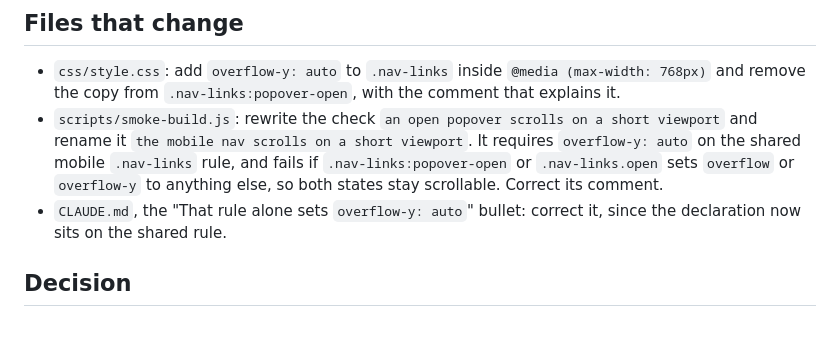
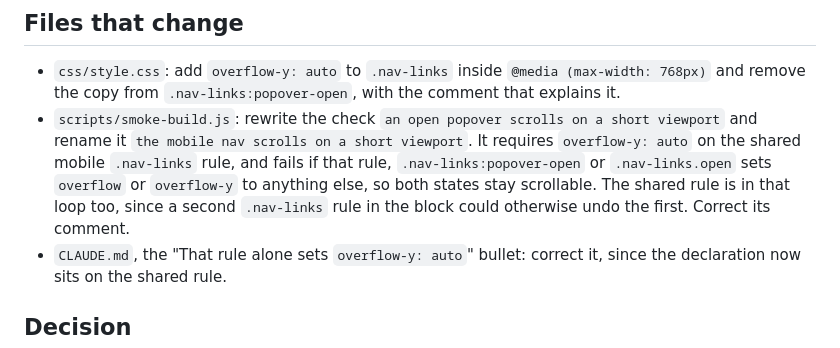
Before and after one commit to GeoBradDev/GatewaySmashPickleball, a Markdown page: docs/plans/2026-11-06-issue-98-mobile-nav-drawer-does-not-scroll.md, the part around the change. Drawn GitHub-style; blank space fills up the shorter version.

Commit message:
docs: note the check also reads the shared rule (#98)
Co-Authored-By: Claude Opus 5.5 <noreply@anthropic.com>
Claude-Session: https://claude.ai/code/session_01AELE7jtMdRUDmHHrJB5JeQ

```diff
--- a/docs/plans/2026-11-06-issue-98-mobile-nav-drawer-does-not-scroll.md
+++ b/docs/plans/2026-11-06-issue-98-mobile-nav-drawer-does-not-scroll.md
@@ -28,9 +28,10 @@ From the orchestrator:
   and remove the copy from `.nav-links:popover-open`, with the comment that explains it.
 - `scripts/smoke-build.js`: rewrite the check `an open popover scrolls on a short viewport`
   and rename it `the mobile nav scrolls on a short viewport`. It requires `overflow-y: auto`
-  on the shared mobile `.nav-links` rule, and fails if `.nav-links:popover-open` or
-  `.nav-links.open` sets `overflow` or `overflow-y` to anything else, so both states stay
-  scrollable. Correct its comment.
+  on the shared mobile `.nav-links` rule, and fails if that rule, `.nav-links:popover-open`
+  or `.nav-links.open` sets `overflow` or `overflow-y` to anything else, so both states stay
+  scrollable. The shared rule is in that loop too, since a second `.nav-links` rule in the
+  block could otherwise undo the first. Correct its comment.
 - `CLAUDE.md`, the "That rule alone sets `overflow-y: auto`" bullet: correct it, since the
   declaration now sits on the shared rule.
 
```
